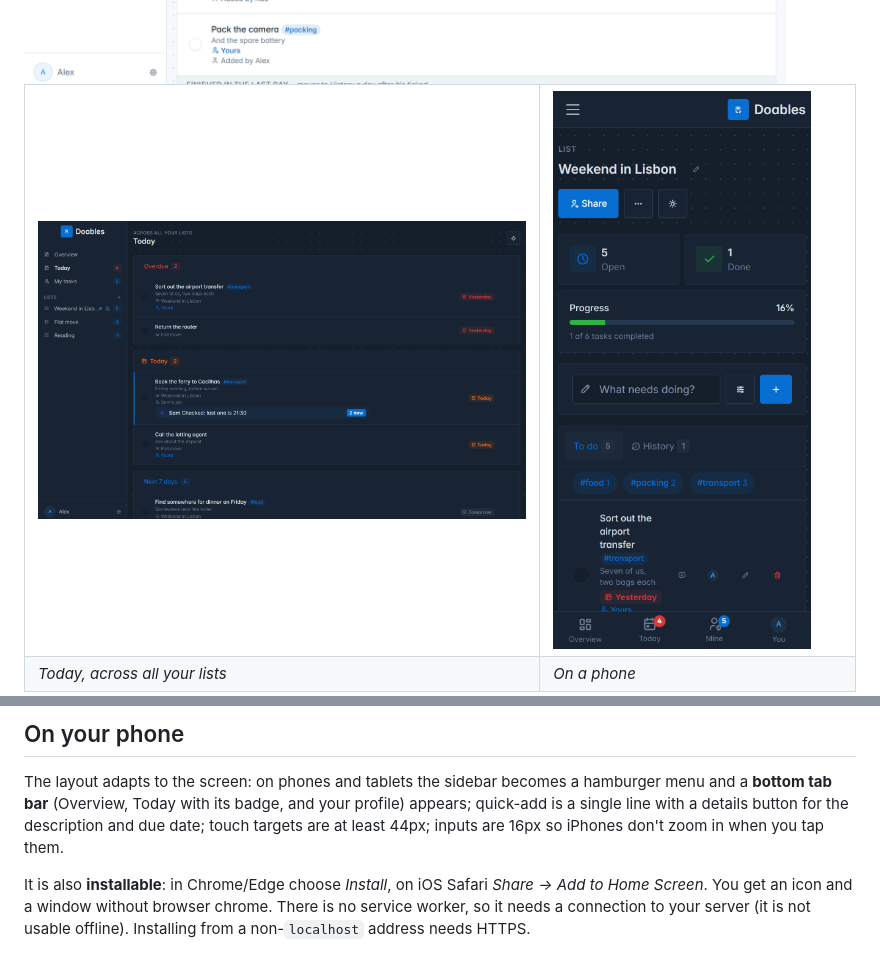
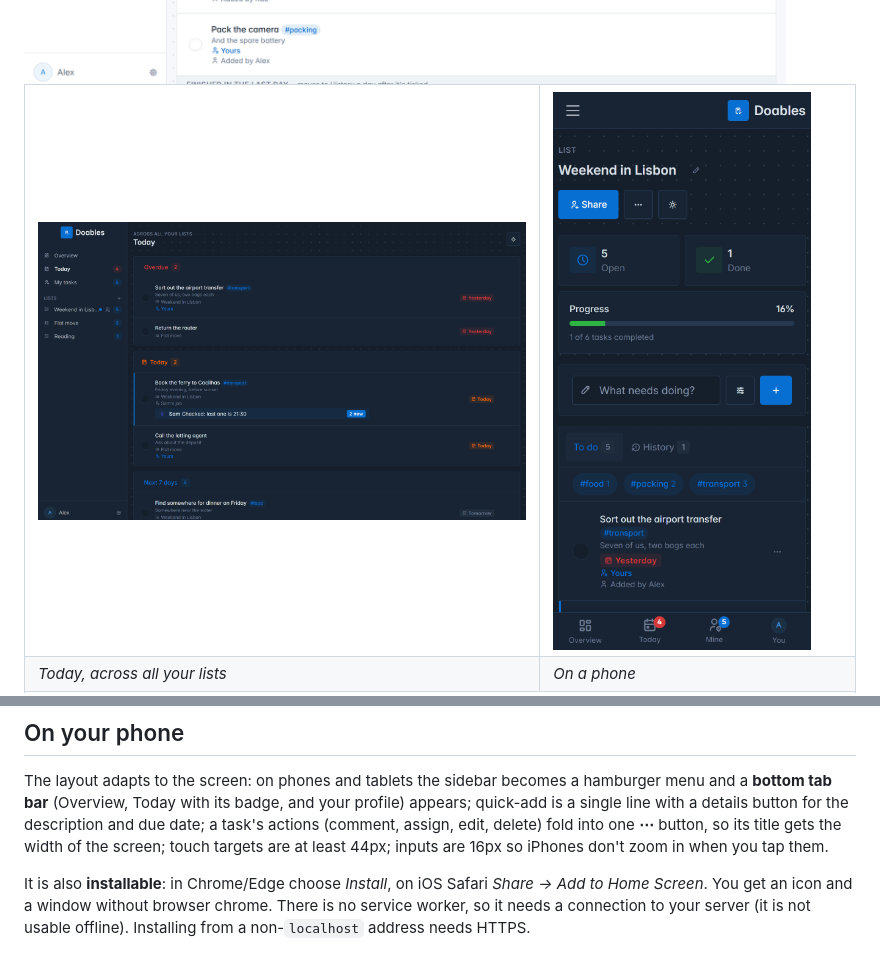
Before and after one commit to ReDCLiF-Unknow/doables, a Markdown page: README.md, 2 parts joined by grey strips. Rendered like a GitHub page; pictures changed too: docs/mobile-dark.png.

```diff
--- a/README.md
+++ b/README.md
@@ -138,7 +138,8 @@ font down to the icons the templates actually use (8KB rather than 844KB).
 
 The layout adapts to the screen: on phones and tablets the sidebar becomes a hamburger menu and a **bottom tab bar**
 (Overview, Today with its badge, and your profile) appears; quick-add is a single line with a details button for the
-description and due date; touch targets are at least 44px; inputs are 16px so iPhones don't zoom in when you tap them.
+description and due date; a task's actions (comment, assign, edit, delete) fold into one **⋯** button, so its title
+gets the width of the screen; touch targets are at least 44px; inputs are 16px so iPhones don't zoom in when you tap them.
 
 It is also **installable**: in Chrome/Edge choose *Install*, on iOS Safari *Share → Add to Home Screen*. You get an icon and a
 window without browser chrome. There is no service worker, so it needs a connection to your server (it is not usable
```
Also changed, not shown: 2 other files.
